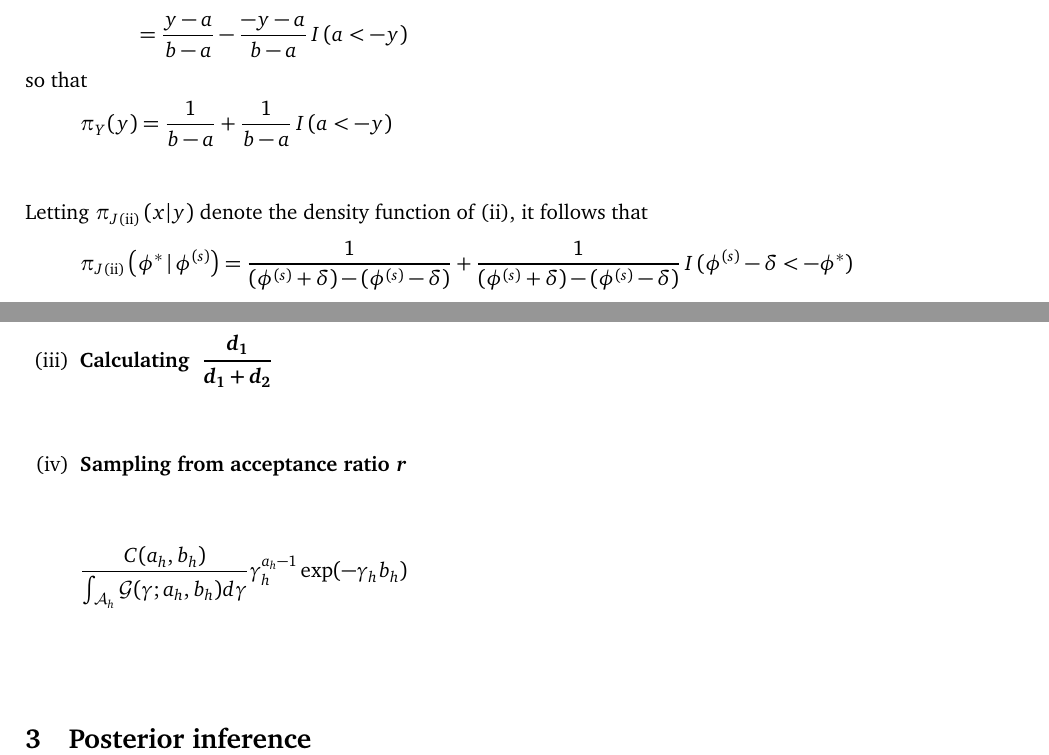
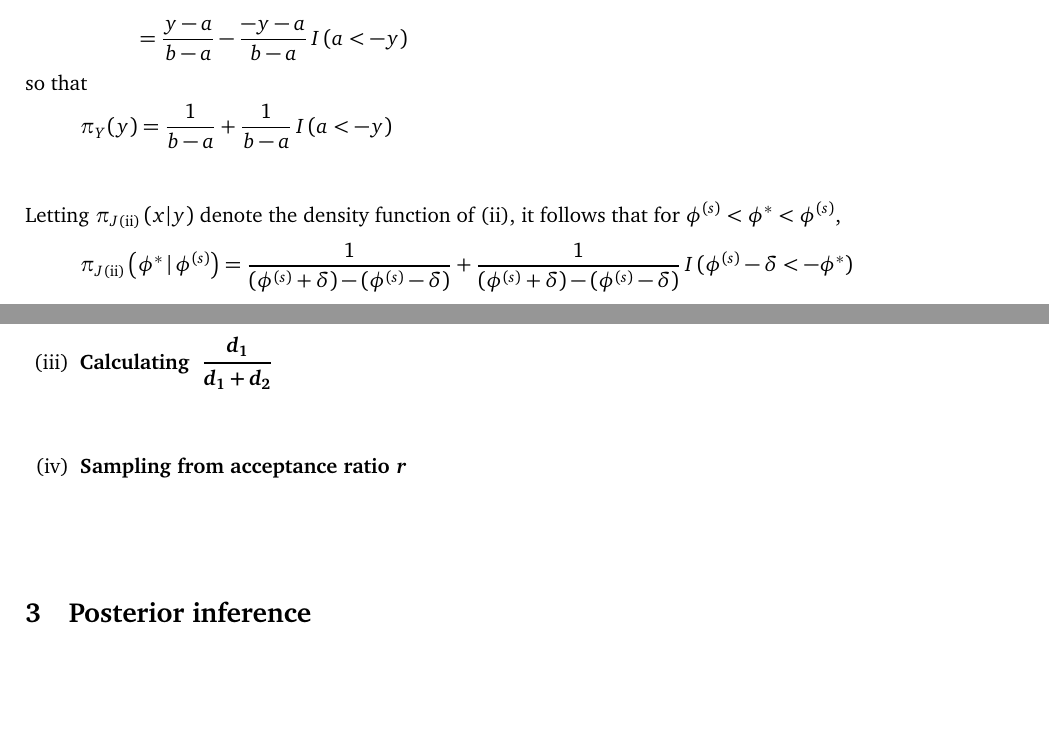
Before and after one commit to dpritchLibre/DSP_Description, a LaTeX document (DSP_Exposition.tex): two parts of pages 15 and 16 of 16, joined at a grey line, cut so that both start at the same text, the shorter picture padded with empty space. Compiled offline with pdfLaTeX.

Commit message:
Removed spurious line in 'phi acceptance ratio'

```diff
--- a/DSP_Exposition.tex
+++ b/DSP_Exposition.tex
@@ -526,7 +526,7 @@ F_Y(y) &= \prob(Y \leq y) \\[1ex]
 so that
 \[ \pi_Y(y) = \frac{ 1 }{ b-a } + \frac{ 1 }{ b - a }\, \ind\,(a < -y)  \] \vspace{4mm}
 
-\noindent Letting $\pi_{J\text{(ii)}} \left( x | y \right)$ denote the density function of (ii), it follows that
+\noindent Letting $\pi_{J\text{(ii)}} \left( x | y \right)$ denote the density function of (ii), it follows that for $\phi^{(s)} < \phi^* < \phi^{(s)}$,
 \begin{align*}
 \pi_{J\text{(ii)}} \left( \phi^* \barS \phi^{(s)} \right) &= \frac{ 1 }{ (\phi^{(s)} + \delta) - (\phi^{(s)} - \delta) } + \frac{ 1 }{ (\phi^{(s)} + \delta) - (\phi^{(s)} - \delta) }\, \ind\,(\phi^{(s)} - \delta < -\phi^*)  \\[1ex]
 &= \frac{ 1 }{ 2\delta } + \frac{ 1 }{ 2\delta }\, \ind\big(\phi^{(s)} - \delta < -\phi^{*}\big)
@@ -574,7 +574,6 @@ which is the distribution function of $X$ truncated to $(a,b)$.  Thus by choosin
 \end{enumerate}
 
 
-\[ \frac{ C(a_h,b_h) }{ \int_{\mathcal{A}_h} \mathcal{G}(\gamma; a_h, b_h) d\gamma } \gamma_h^{a_h-1} \exp( -\gamma_h b_h ) \]
 
 
 
```
Also changed, not shown: DSP_Exposition.pdf, DSP_Exposition.tex (4 more changed lines).
